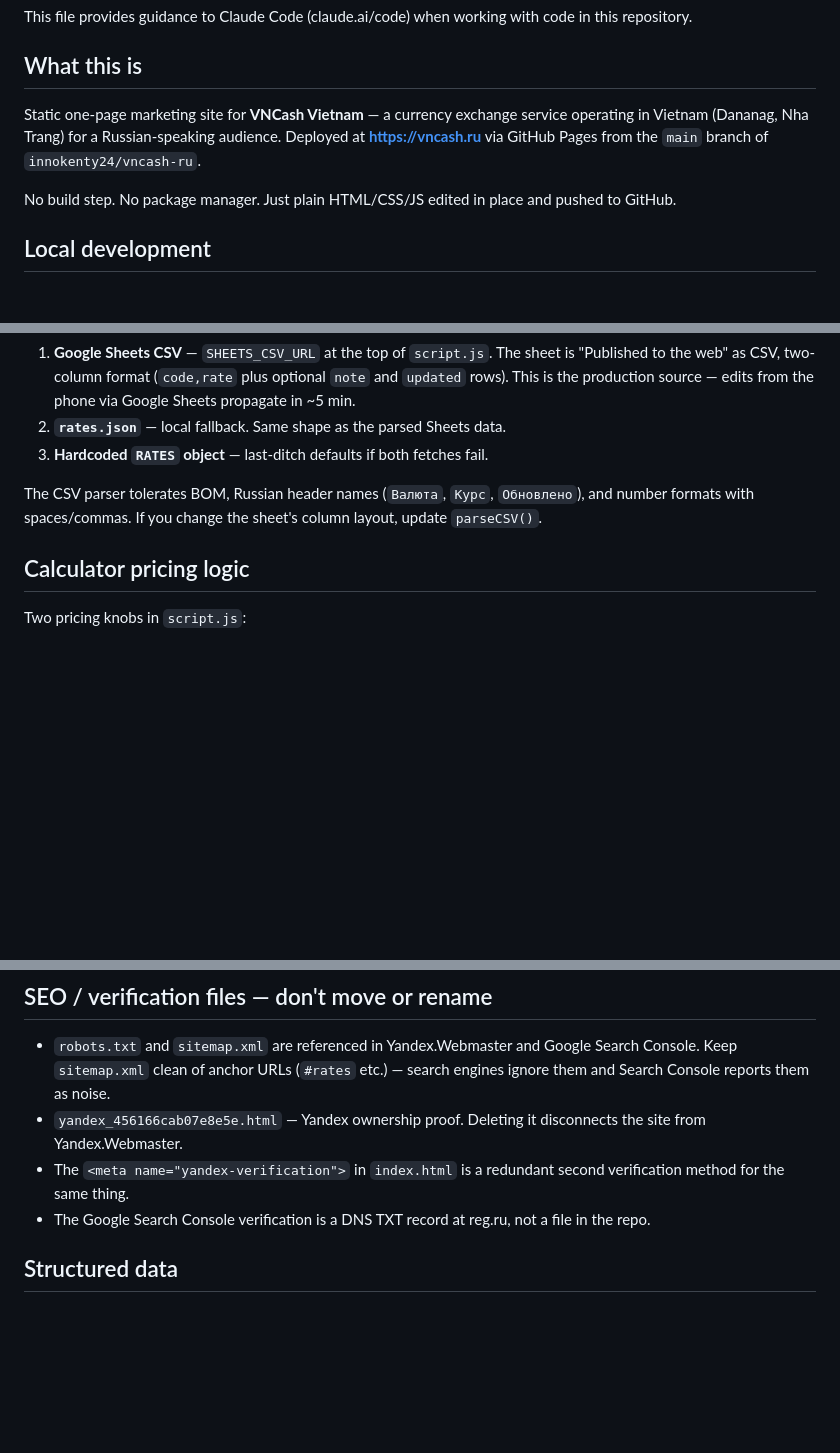
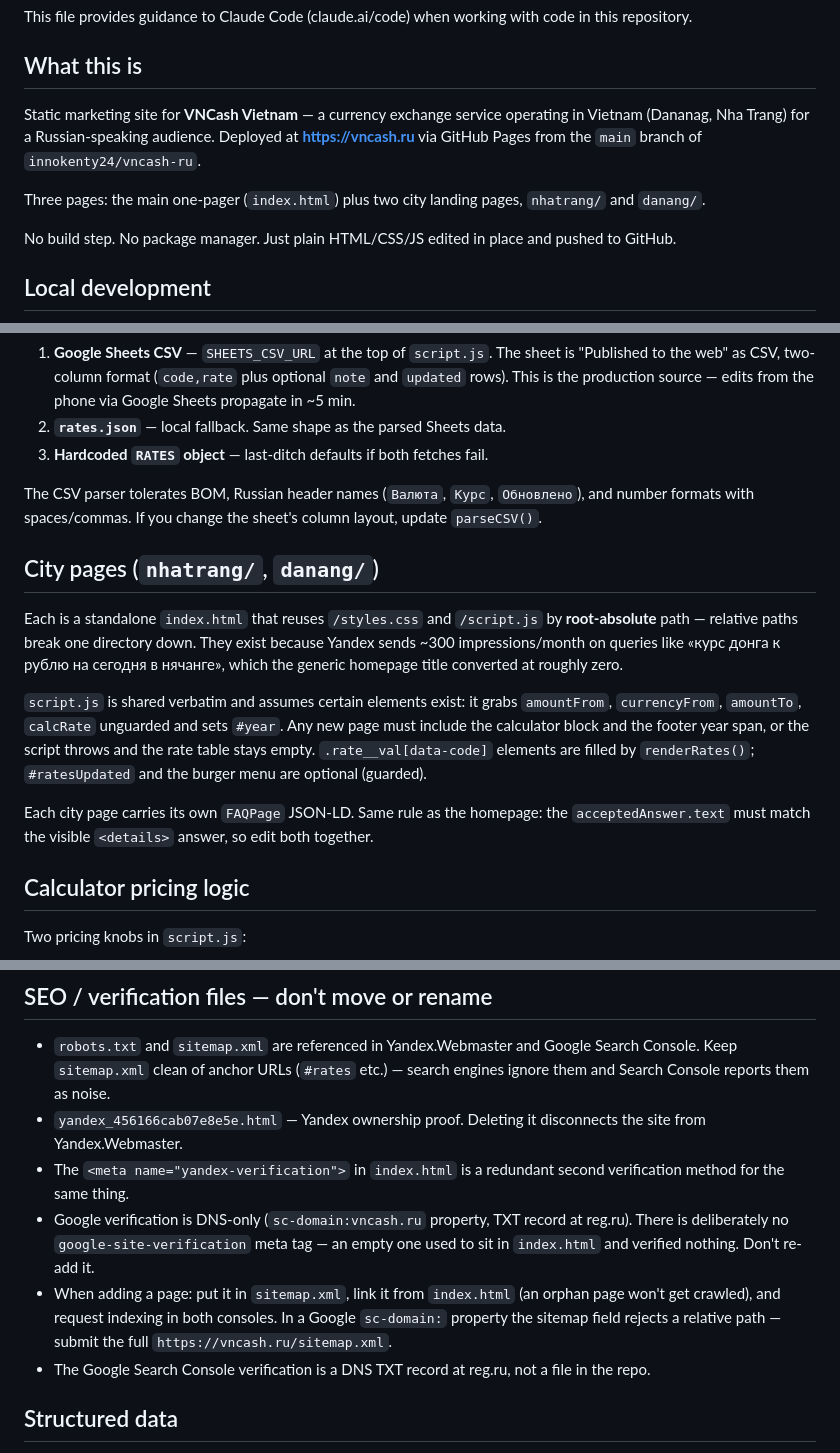
Before and after one commit to innokenty24/vncash-ru, a Markdown page: CLAUDE.md, 3 parts joined by grey strips. Drawn GitHub-style; blank space fills up the shorter version.

Commit message:
Update CLAUDE.md for the city pages
The doc still described the repo as a one-page site. Adds a section on
nhatrang/ and danang/ (root-absolute asset paths, elements script.js
requires, per-page FAQPage JSON-LD) and records the Google DNS-only
verification plus the checklist for adding a page.

Co-Authored-By: Claude Opus 5 <noreply@anthropic.com>

```diff
--- a/CLAUDE.md
+++ b/CLAUDE.md
@@ -4,7 +4,9 @@ This file provides guidance to Claude Code (claude.ai/code) when working with co
 
 ## What this is
 
-Static one-page marketing site for **VNCash Vietnam** — a currency exchange service operating in Vietnam (Dananag, Nha Trang) for a Russian-speaking audience. Deployed at **https://vncash.ru** via GitHub Pages from the `main` branch of `innokenty24/vncash-ru`.
+Static marketing site for **VNCash Vietnam** — a currency exchange service operating in Vietnam (Dananag, Nha Trang) for a Russian-speaking audience. Deployed at **https://vncash.ru** via GitHub Pages from the `main` branch of `innokenty24/vncash-ru`.
+
+Three pages: the main one-pager (`index.html`) plus two city landing pages, `nhatrang/` and `danang/`.
 
 No build step. No package manager. Just plain HTML/CSS/JS edited in place and pushed to GitHub.
 
@@ -30,6 +32,14 @@ Custom domain is set by the `CNAME` file (contents: `vncash.ru`). Do not delete
 
 The CSV parser tolerates BOM, Russian header names (`Валюта`, `Курс`, `Обновлено`), and number formats with spaces/commas. If you change the sheet's column layout, update `parseCSV()`.
 
+## City pages (`nhatrang/`, `danang/`)
+
+Each is a standalone `index.html` that reuses `/styles.css` and `/script.js` by **root-absolute** path — relative paths break one directory down. They exist because Yandex sends ~300 impressions/month on queries like «курс донга к рублю на сегодня в нячанге», which the generic homepage title converted at roughly zero.
+
+`script.js` is shared verbatim and assumes certain elements exist: it grabs `amountFrom`, `currencyFrom`, `amountTo`, `calcRate` unguarded and sets `#year`. Any new page must include the calculator block and the footer year span, or the script throws and the rate table stays empty. `.rate__val[data-code]` elements are filled by `renderRates()`; `#ratesUpdated` and the burger menu are optional (guarded).
+
+Each city page carries its own `FAQPage` JSON-LD. Same rule as the homepage: the `acceptedAnswer.text` must match the visible `<details>` answer, so edit both together.
+
 ## Calculator pricing logic
 
 Two pricing knobs in `script.js`:
@@ -51,6 +61,8 @@ The calculator never displays the exact fee — the messaging is intentionally v
 - `robots.txt` and `sitemap.xml` are referenced in Yandex.Webmaster and Google Search Console. Keep `sitemap.xml` clean of anchor URLs (`#rates` etc.) — search engines ignore them and Search Console reports them as noise.
 - `yandex_456166cab07e8e5e.html` — Yandex ownership proof. Deleting it disconnects the site from Yandex.Webmaster.
 - The `<meta name="yandex-verification">` in `index.html` is a redundant second verification method for the same thing.
+- Google verification is DNS-only (`sc-domain:vncash.ru` property, TXT record at reg.ru). There is deliberately no `google-site-verification` meta tag — an empty one used to sit in `index.html` and verified nothing. Don't re-add it.
+- When adding a page: put it in `sitemap.xml`, link it from `index.html` (an orphan page won't get crawled), and request indexing in both consoles. In a Google `sc-domain:` property the sitemap field rejects a relative path — submit the full `https://vncash.ru/sitemap.xml`.
 - The Google Search Console verification is a DNS TXT record at reg.ru, not a file in the repo.
 
 ## Structured data
```
